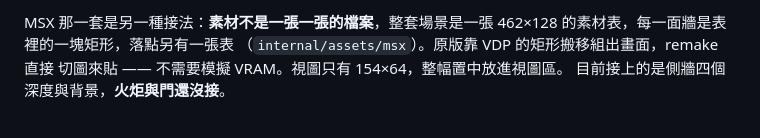
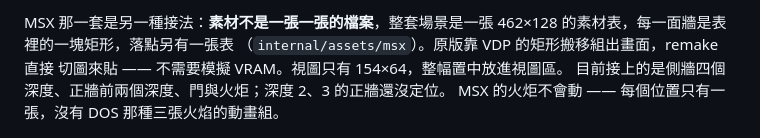
Before and after one commit to wicanr2/mm2_cht, a Markdown page: README.md, the part around the change. GitHub-like rendering.

```diff
--- a/README.md
+++ b/README.md
@@ -65,7 +65,8 @@ MSX 那一套是另一種接法：**素材不是一張一張的檔案**，整套
 462×128 的素材表，每一面牆是表裡的一塊矩形，落點另有一張表
 （`internal/assets/msx`）。原版靠 VDP 的矩形搬移組出畫面，remake 直接
 切圖來貼 —— 不需要模擬 VRAM。視圖只有 154×64，整幅置中放進視圖區。
-目前接上的是側牆四個深度與背景，**火炬與門還沒接**。
+目前接上的是側牆四個深度、正牆前兩個深度、門與火炬；深度 2、3 的正牆還沒定位。
+MSX 的火炬不會動 —— 每個位置只有一張，沒有 DOS 那種三張火焰的動畫組。
 
 ![MSX 素材在 remake 裡](docs/screenshots/01f-first-person-msx.png)
 
```
Also changed, not shown: docs/research/02-other-platforms.md (+8 -4 lines), docs/screenshots/README.md (+1 -1 lines), docs/screenshots/01f-first-person-msx.png, 4 other files.
